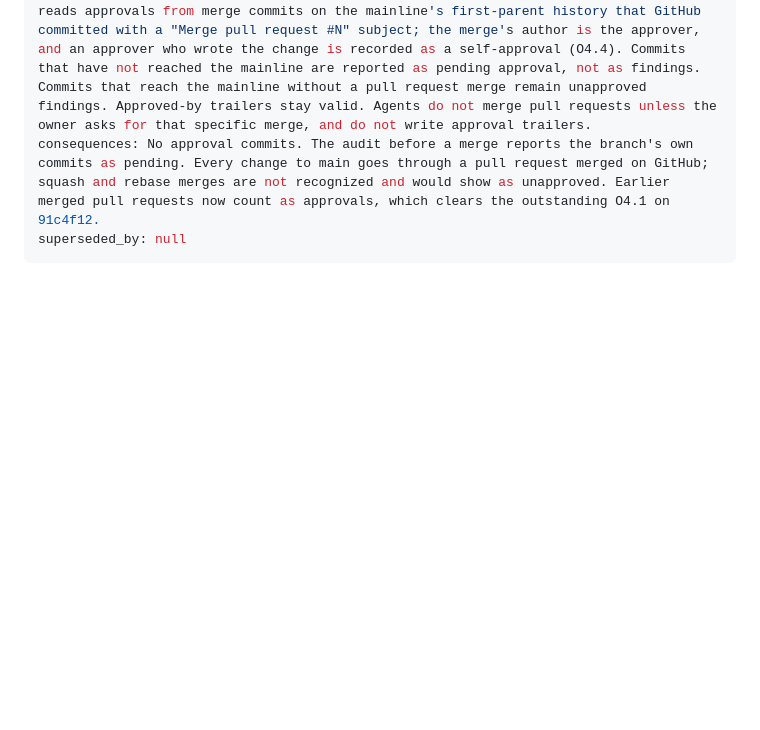
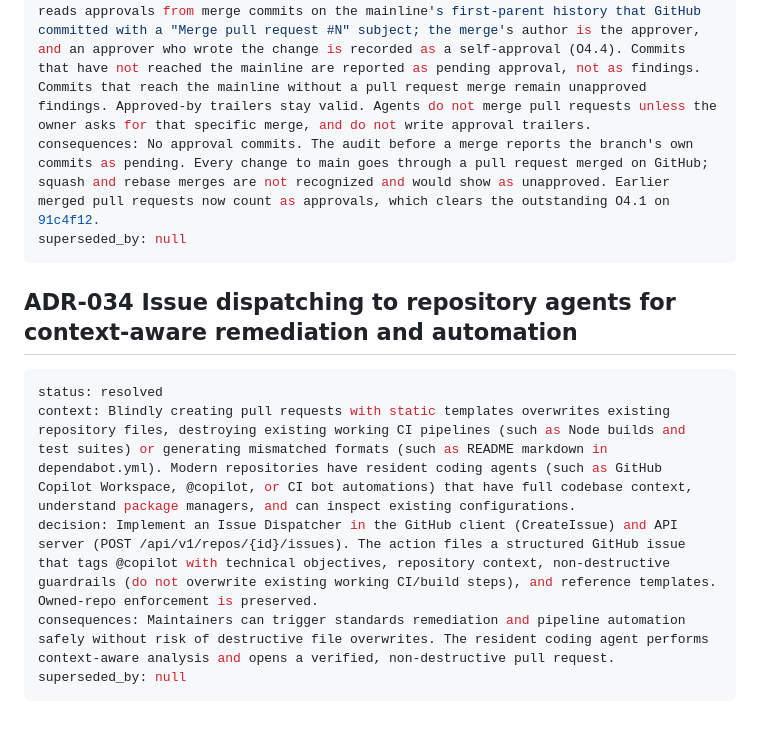
Before and after one commit to fupacat/ossalot, a Markdown page: docs/mcswe/decisions.md, the part around the change. Drawn GitHub-style; blank space fills up the shorter version.

Commit message:
docs(mcswe): define issue dispatching to repository agents (ADR-034, REQ-055, IF-049)

````diff
--- a/docs/mcswe/decisions.md
+++ b/docs/mcswe/decisions.md
@@ -339,3 +339,13 @@ decision: A pull request merged on GitHub approves every commit it brings in. Th
 consequences: No approval commits. The audit before a merge reports the branch's own commits as pending. Every change to main goes through a pull request merged on GitHub; squash and rebase merges are not recognized and would show as unapproved. Earlier merged pull requests now count as approvals, which clears the outstanding O4.1 on 91c4f12.
 superseded_by: null
 ```
+
+## ADR-034 Issue dispatching to repository agents for context-aware remediation and automation
+
+```yaml
+status: resolved
+context: Blindly creating pull requests with static templates overwrites existing repository files, destroying existing working CI pipelines (such as Node builds and test suites) or generating mismatched formats (such as README markdown in dependabot.yml). Modern repositories have resident coding agents (such as GitHub Copilot Workspace, @copilot, or CI bot automations) that have full codebase context, understand package managers, and can inspect existing configurations.
+decision: Implement an Issue Dispatcher in the GitHub client (CreateIssue) and API server (POST /api/v1/repos/{id}/issues). The action files a structured GitHub issue that tags @copilot with technical objectives, repository context, non-destructive guardrails (do not overwrite existing working CI/build steps), and reference templates. Owned-repo enforcement is preserved.
+consequences: Maintainers can trigger standards remediation and pipeline automation safely without risk of destructive file overwrites. The resident coding agent performs context-aware analysis and opens a verified, non-destructive pull request.
+superseded_by: null
+```
````
Also changed, not shown: docs/mcswe/interfaces.md (+11 -1 lines), docs/mcswe/requirements.md (+14 -0 lines).
